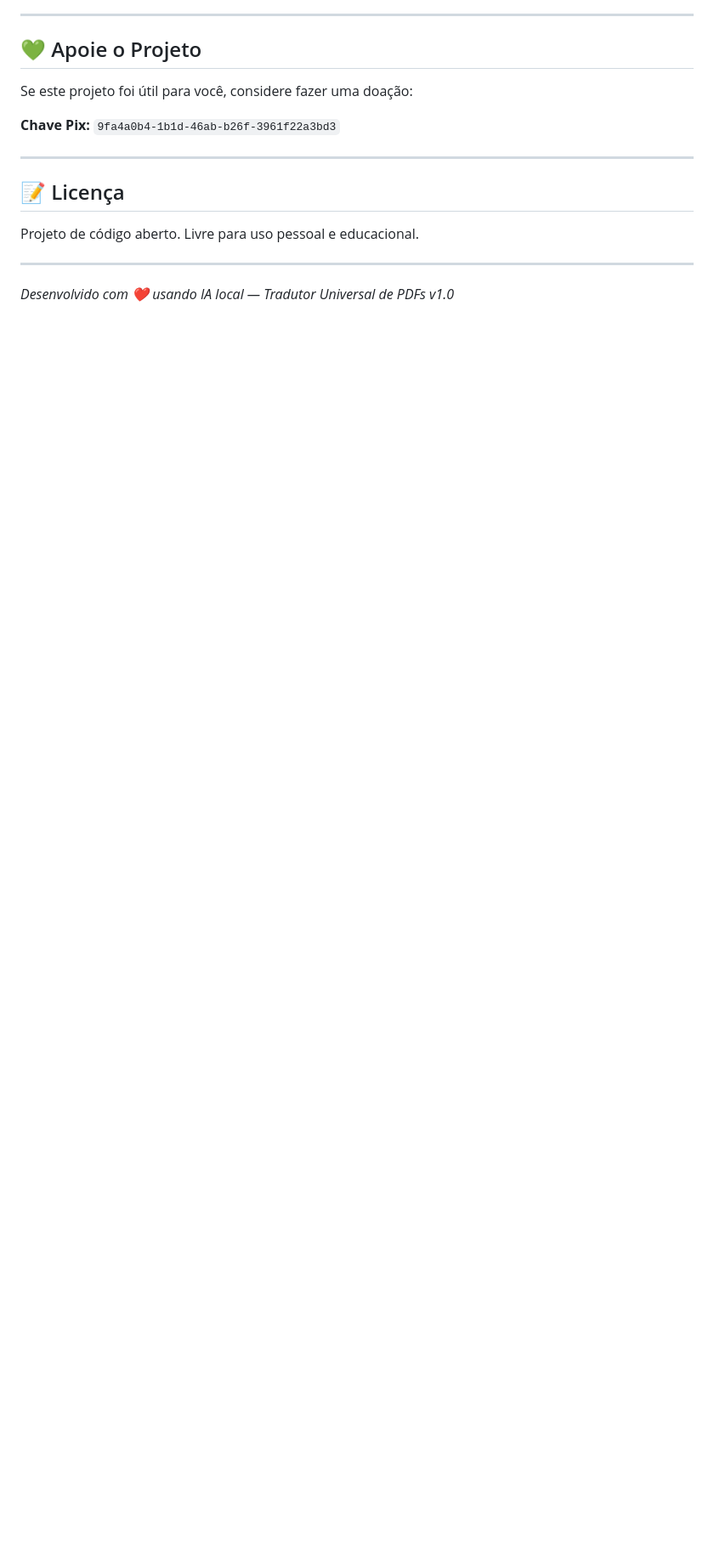
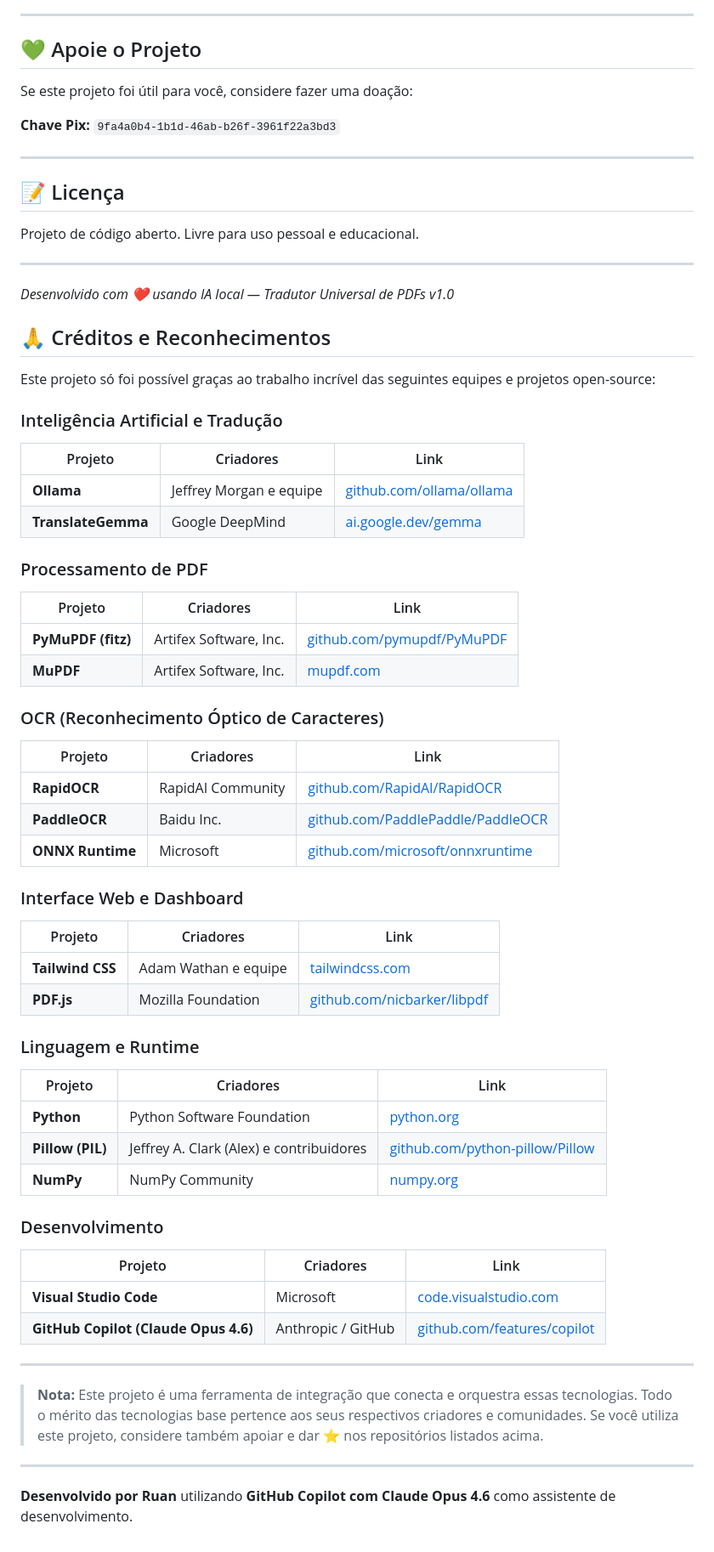
Before and after one commit to Ruan0205/tradutor-universal-de-pdf, a Markdown page: README.md, the part around the change. Shown at 85% size. GitHub-like rendering; blank space fills up the shorter version.

```diff
--- a/README.md
+++ b/README.md
@@ -169,3 +169,55 @@ Projeto de código aberto. Livre para uso pessoal e educacional.
 ---
 
 *Desenvolvido com ❤️ usando IA local — Tradutor Universal de PDFs v1.0*
+
+## 🙏 Créditos e Reconhecimentos
+
+Este projeto só foi possível graças ao trabalho incrível das seguintes equipes e projetos open-source:
+
+### Inteligência Artificial e Tradução
+| Projeto | Criadores | Link |
+|---------|-----------|------|
+| **Ollama** | Jeffrey Morgan e equipe | [github.com/ollama/ollama](https://github.com/ollama/ollama) |
+| **TranslateGemma** | Google DeepMind | [ai.google.dev/gemma](https://ai.google.dev/gemma) |
+
+### Processamento de PDF
+| Projeto | Criadores | Link |
+|---------|-----------|------|
+| **PyMuPDF (fitz)** | Artifex Software, Inc. | [github.com/pymupdf/PyMuPDF](https://github.com/pymupdf/PyMuPDF) |
+| **MuPDF** | Artifex Software, Inc. | [mupdf.com](https://mupdf.com/) |
+
+### OCR (Reconhecimento Óptico de Caracteres)
+| Projeto | Criadores | Link |
+|---------|-----------|------|
+| **RapidOCR** | RapidAI Community | [github.com/RapidAI/RapidOCR](https://github.com/RapidAI/RapidOCR) |
+| **PaddleOCR** | Baidu Inc. | [github.com/PaddlePaddle/PaddleOCR](https://github.com/PaddlePaddle/PaddleOCR) |
+| **ONNX Runtime** | Microsoft | [github.com/microsoft/onnxruntime](https://github.com/microsoft/onnxruntime) |
+
+### Interface Web e Dashboard
+| Projeto | Criadores | Link |
+|---------|-----------|------|
+| **Tailwind CSS** | Adam Wathan e equipe | [tailwindcss.com](https://tailwindcss.com/) |
+| **PDF.js** | Mozilla Foundation | [github.com/nicbarker/libpdf](https://mozilla.github.io/pdf.js/) |
+
+### Linguagem e Runtime
+| Projeto | Criadores | Link |
+|---------|-----------|------|
+| **Python** | Python Software Foundation | [python.org](https://www.python.org/) |
+| **Pillow (PIL)** | Jeffrey A. Clark (Alex) e contribuidores | [github.com/python-pillow/Pillow](https://github.com/python-pillow/Pillow) |
+| **NumPy** | NumPy Community | [numpy.org](https://numpy.org/) |
+
+### Desenvolvimento
+| Projeto | Criadores | Link |
+|---------|-----------|------|
+| **Visual Studio Code** | Microsoft | [code.visualstudio.com](https://code.visualstudio.com/) |
+| **GitHub Copilot (Claude Opus 4.6)** | Anthropic / GitHub | [github.com/features/copilot](https://github.com/features/copilot) |
+
+---
+
+> **Nota:** Este projeto é uma ferramenta de integração que conecta e orquestra essas tecnologias.
+> Todo o mérito das tecnologias base pertence aos seus respectivos criadores e comunidades.
+> Se você utiliza este projeto, considere também apoiar e dar ⭐ nos repositórios listados acima.
+
+---
+
+**Desenvolvido por Ruan** utilizando **GitHub Copilot com Claude Opus 4.6** como assistente de desenvolvimento.
```
